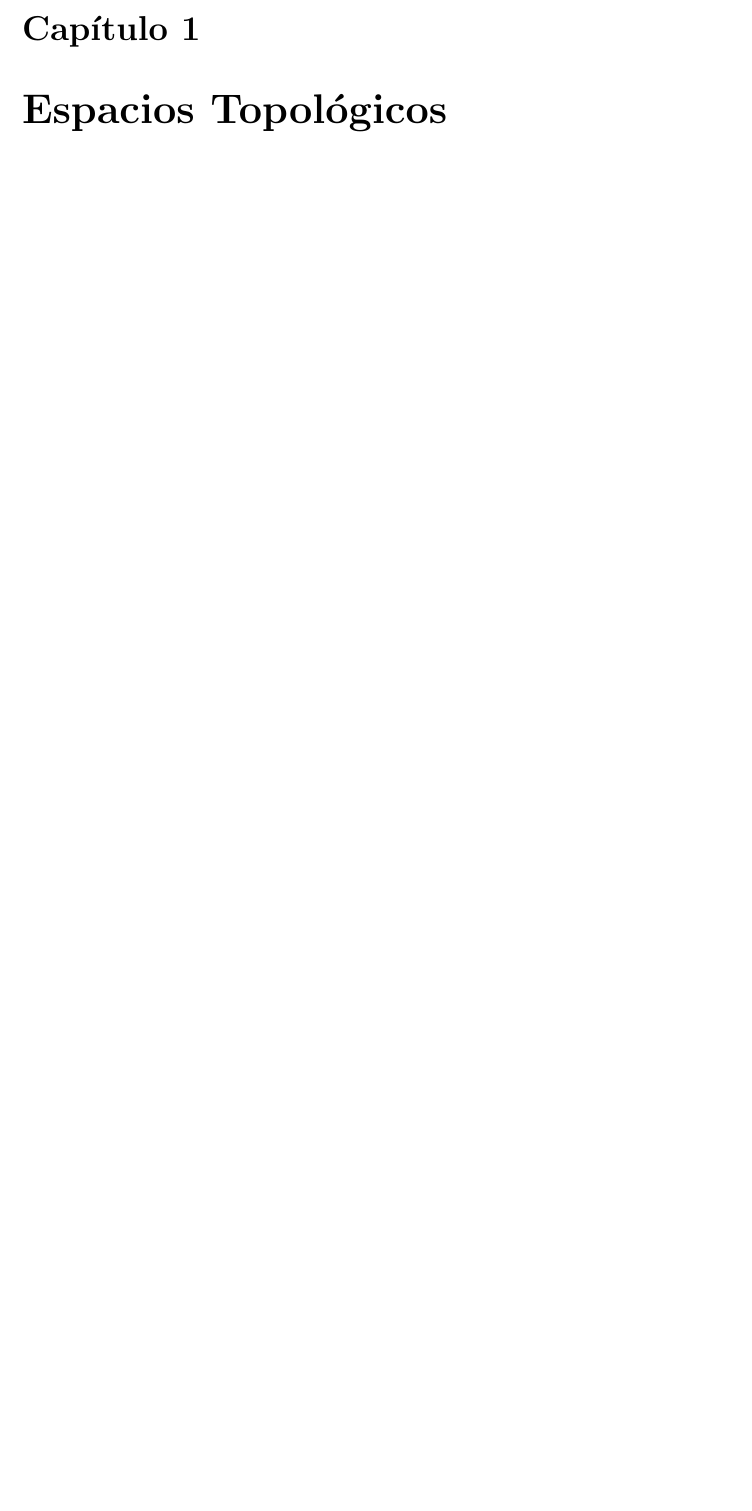
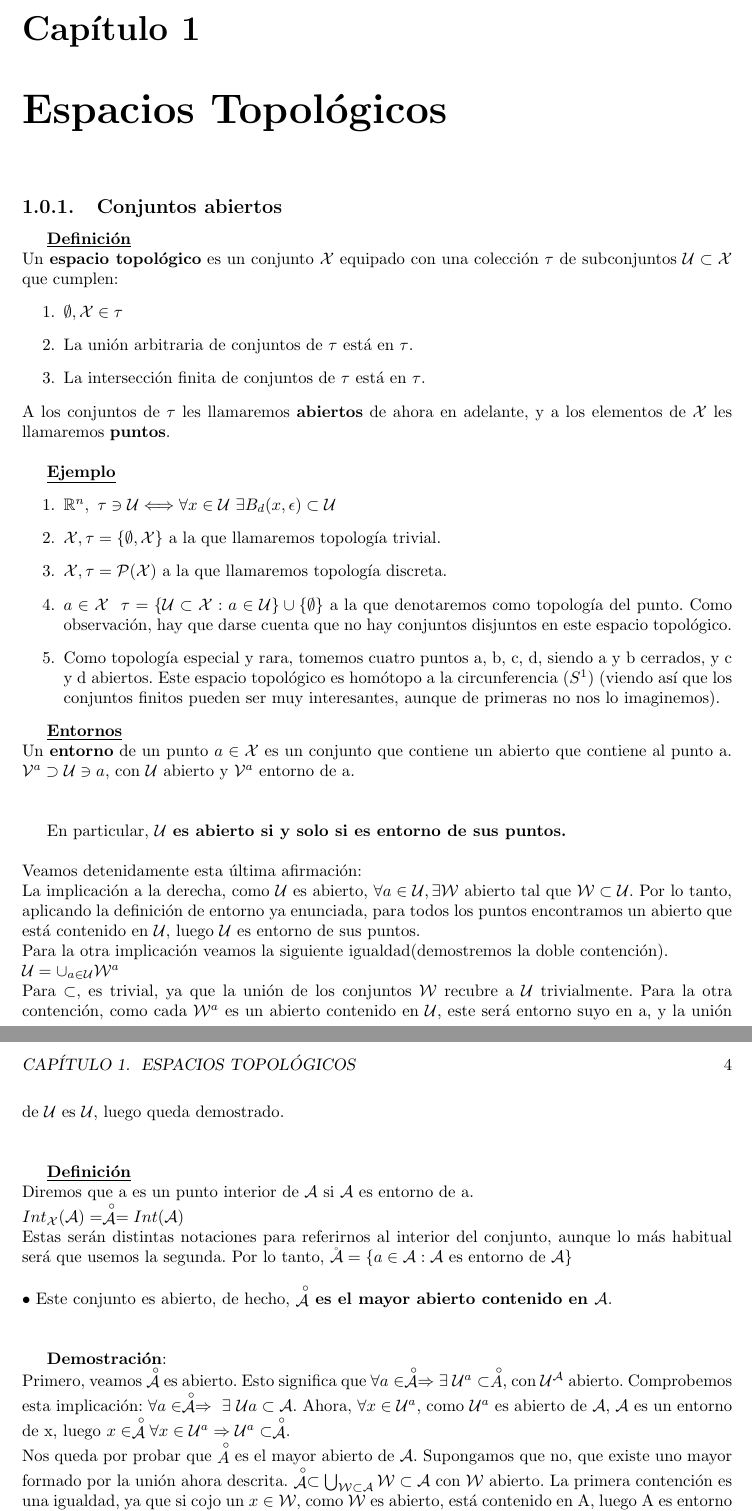
Before and after one commit to alvarogatenorio/Topologia, a LaTeX book (main.tex, which reads style.sty, tex/EspaciosTopologicos.tex): part of page 4 of 4 before the commit and two parts of pages 4 and 5 of 5 after it, the two joined at a grey line, cut so that both start at the same text, the shorter picture padded with empty space. Compiled offline with pdfLaTeX.

Commit message:
Primer dia

```diff
--- a/style.sty
+++ b/style.sty
@@ -126,3 +126,13 @@
 \newcommand{\afin}{\mathcal{A}}
 
 %Cosas Específicas (Topología) (En previsión de que haya)
+\newcommand{\cx}{\mathcal{X}}
+\newcommand{\cu}{\mathcal{U}}
+\newcommand{\cv}{\mathcal{V}}
+\newcommand{\cw}{\mathcal{W}}
+\newcommand{\ca}{\mathcal{A}}
+\newcommand{\cb}{\mathcal{B}}
+\newcommand{\cf}{\mathcal{F}}
+\newcommand{\rn}{\mathbb{R}^{n}}
+\newcommand{\partes}{\mathcal{P}}
+\newcommand{\interior}[1]{\stackrel{\ \circ}{#1}}
--- a/tex/EspaciosTopologicos.tex
+++ b/tex/EspaciosTopologicos.tex
@@ -2,3 +2,49 @@
 \chapter{Espacios Topológicos}
 \label{etop}
 %Introducción
+
+\subsection{Conjuntos abiertos}
+
+\textbf{\underline{Definición}}\\
+Un \textbf{espacio topológico} es un conjunto $\cx$ equipado con una colección $\tau$ de subconjuntos $\cu \subset \cx$ que cumplen:
+\begin{enumerate}
+	\item $\emptyset, \cx \in \tau$
+	\item La unión arbitraria de conjuntos de $\tau$ está en $\tau$.
+	\item La intersección finita de conjuntos de $\tau$ está en $\tau$.
+\end{enumerate}
+A los conjuntos de $\tau$ les llamaremos \textbf{abiertos} de ahora en adelante, y a los elementos de $\cx$ les llamaremos \textbf{puntos}.\\
+
+\textbf{\underline{Ejemplo}}
+\begin{enumerate}
+	\item $\rn,\ \tau \ni \cu \Longleftrightarrow \forall x \in \cu \ \exists B_{d}(x,\epsilon) \subset \cu$
+	\item $\cx, \tau=\{\emptyset, \cx\}$ a la que llamaremos topología trivial.
+	\item $\cx, \tau = \mathcal{P}(\cx)$ a la que llamaremos topología discreta.
+	\item $a \in \cx\ \ \tau=\{\cu \subset \cx : a \in \cu \} \cup \{\emptyset\}$ a la que denotaremos como topología del punto. Como observación, hay que darse cuenta que no hay conjuntos disjuntos en este espacio topológico.
+	\item Como topología especial y rara, tomemos cuatro puntos a, b, c, d, siendo a y b cerrados, y c y d abiertos. Este espacio topológico es homótopo a la circunferencia $(S^{1})$ (viendo así que los conjuntos finitos pueden ser muy interesantes, aunque de primeras no nos lo imaginemos).
+\end{enumerate}
+
+\textbf{\underline{Entornos}}\\
+Un \textbf{entorno} de un punto $a \in \cx$ es un conjunto que contiene un abierto que contiene al punto a.
+$\cv^{a} \supset \cu \ni a$, con $\cu$ abierto y $\cv^{a}$ entorno de a.\\
+\\
+
+En particular, \textbf{$\cu$ es abierto si y solo si es entorno de sus puntos.}\\
+\\
+Veamos detenidamente esta última afirmación:\\
+La implicación a la derecha, como $\cu$ es abierto, $\forall a \in \cu, \exists \cw$ abierto tal que $\cw \subset \cu$. Por lo tanto, aplicando la definición de entorno ya enunciada, para todos los puntos encontramos un abierto que está contenido en $\cu$, luego $\cu$ es entorno de sus puntos.\\
+Para la otra implicación veamos la siguiente igualdad(demostremos la doble contención).\\
+$\cu = \cup_{a\in\cu}\cw^{a}$\\
+Para $\subset$, es trivial, ya que la unión de los conjuntos $\cw$ recubre a $\cu$ trivialmente. Para la otra contención, como cada $\cw^{a}$ es un abierto contenido en $\cu$, este será entorno suyo en a, y la unión de $\cu$ es $\cu$, luego queda demostrado.\\
+\\
+
+\textbf{\underline{Definición}}\\
+Diremos que a es un punto interior de $\ca$ si $\ca$ es entorno de a.\\
+$Int_{\cx}(\ca) = \interior{\ca} = Int(\ca)$\\
+Estas serán distintas notaciones para referirnos al interior del conjunto, aunque lo más habitual será que usemos la segunda. Por lo tanto, $\mathcal{\AA{}}=\{a \in \ca : \ca$ es entorno de $\ca\}$\\
+\\
+$\bullet$ Este conjunto es abierto, de hecho, \textbf{$\interior{\ca}$ es el mayor abierto contenido en $\ca$}.\\
+\\
+
+\textbf{Demostración}:\\
+Primero, veamos $\interior{\ca}$ es abierto. Esto significa que $\forall a \in \interior{\ca} \Rightarrow \exists\ \cu^{a} \subset \interior{A}$, con $\cu^{\ca}$ abierto. Comprobemos esta implicación: $\forall a \in \interior{\ca} \Rightarrow\ \exists\ \cu{a} \subset \ca$. Ahora, $\forall x \in \cu^{a}$, como $\cu^{a}$ es abierto de $\ca$, $\ca$ es un entorno de x, luego $x \in \interior{\ca} \forall x \in \cu^{a} \Rightarrow\cu^{a} \subset \interior{\ca}$.\\
+Nos queda por probar que $\interior{A}$ es el mayor abierto de $\ca$. Supongamos que no, que existe uno mayor formado por la unión ahora descrita. $\interior{\ca} \subset \bigcup_{\cw \subset \ca}\cw \subset \ca$ con $\cw$ abierto. La primera contención es una igualdad, ya que si cojo un $x \in \cw$, como $\cw$ es abierto, está contenido en A, luego A es entorno de x, por lo que $x \in \interior{\ca}$, lo que implica que $\cw \subset \interior{\ca} \Rightarrow \bigcup_{\cw \subset \ca}\cw \subset \interior{\ca}$, quedando así demostrado.\\
```
Also changed, not shown: main.pdf, tex/EspaciosTopologicos.tex (28 more changed lines).
